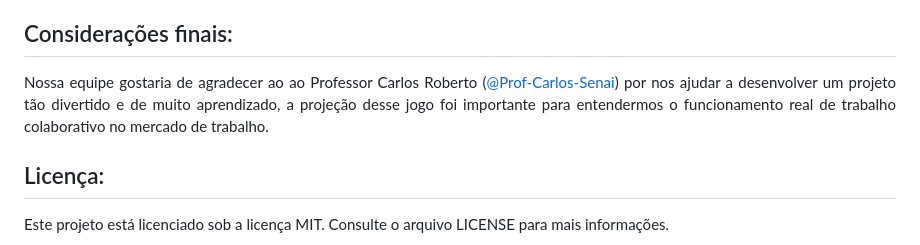
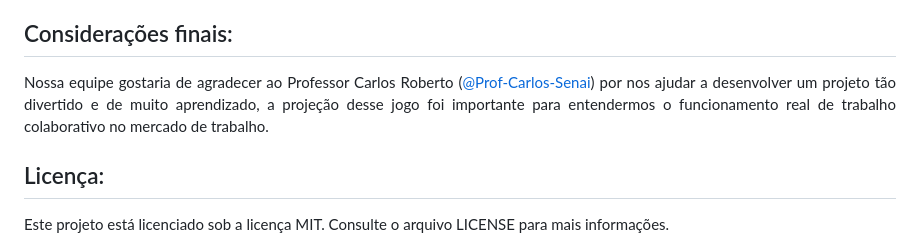
Before and after one commit to mapompeo/snake-game, a Markdown page: README.md, the part around the change. Rendered like a GitHub page.

```diff
--- a/README.md
+++ b/README.md
@@ -35,7 +35,7 @@ O método "Scrum" foi utilizado para gerenciar o desenvolvimento do jogo, propor
 - (Scrum Master & Developer) Matheus Pompeo ([@mapompeo](https://github.com/mapompeo))
 
 ## Considerações finais:
-Nossa equipe gostaria de agradecer ao ao Professor Carlos Roberto ([@Prof-Carlos-Senai](https://github.com/Prof-Carlos-Senai)) por nos ajudar a desenvolver um projeto tão divertido e de muito aprendizado, a projeção desse jogo foi importante para entendermos o funcionamento real de trabalho colaborativo no mercado de trabalho.
+Nossa equipe gostaria de agradecer ao Professor Carlos Roberto ([@Prof-Carlos-Senai](https://github.com/Prof-Carlos-Senai)) por nos ajudar a desenvolver um projeto tão divertido e de muito aprendizado, a projeção desse jogo foi importante para entendermos o funcionamento real de trabalho colaborativo no mercado de trabalho.
 
 
 ## Licença:
```
